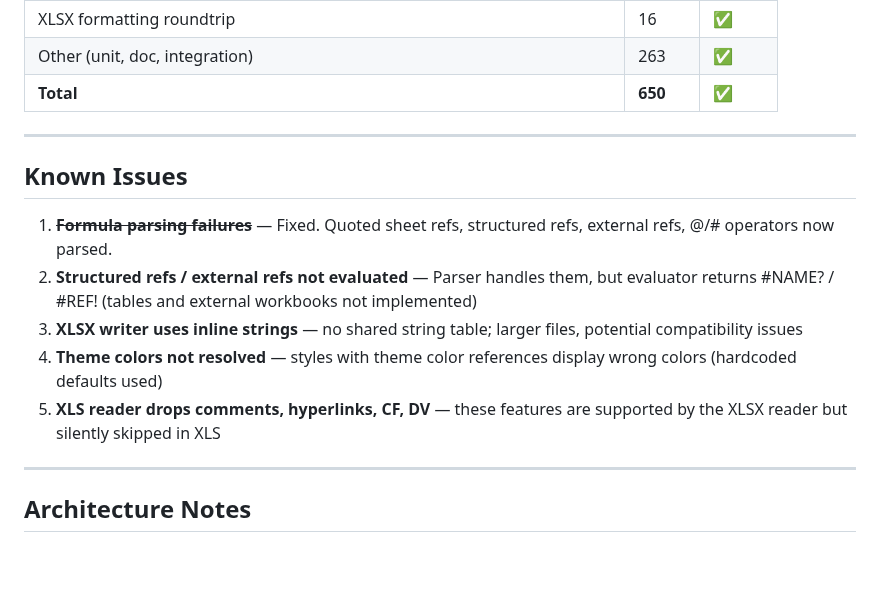
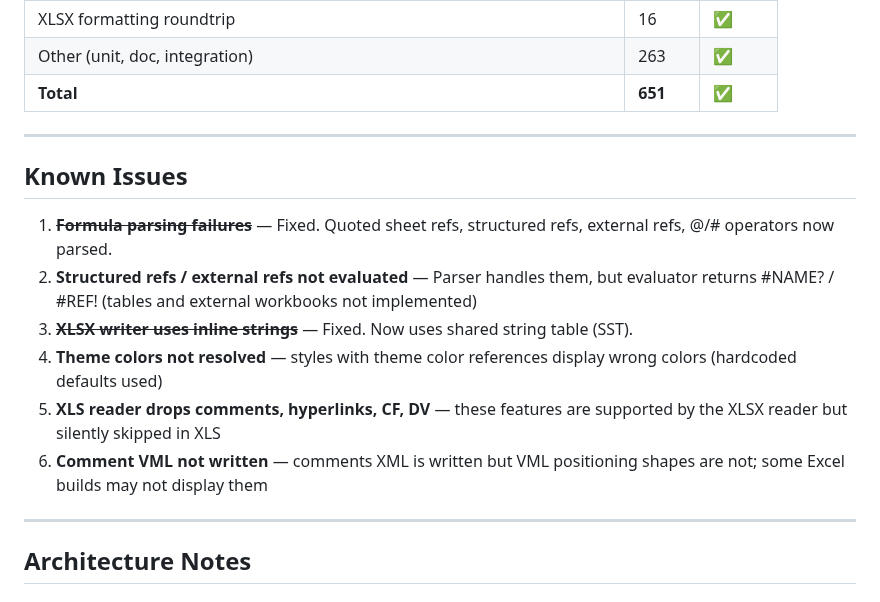
Before and after one commit to guseggert/duke-sheets, a Markdown page: TODO.md, the part around one of its changes. Drawn GitHub-style; blank space fills up the shorter version.

```diff
--- a/TODO.md
+++ b/TODO.md
@@ -332,7 +334,7 @@ See `FUNCTIONS.md` for the complete tracking list. High-priority gaps:
 | E2E via Excel COM (XLSX) | 59 | ✅ |
 | XLSX formatting roundtrip | 16 | ✅ |
 | Other (unit, doc, integration) | 263 | ✅ |
-| **Total** | **650** | ✅ |
+| **Total** | **651** | ✅ |
 
 ---
 
@@ -340,9 +342,10 @@ See `FUNCTIONS.md` for the complete tracking list. High-priority gaps:
 
 1. ~~**Formula parsing failures**~~ — Fixed. Quoted sheet refs, structured refs, external refs, @/# operators now parsed.
 2. **Structured refs / external refs not evaluated** — Parser handles them, but evaluator returns #NAME? / #REF! (tables and external workbooks not implemented)
-3. **XLSX writer uses inline strings** — no shared string table; larger files, potential compatibility issues
+3. ~~**XLSX writer uses inline strings**~~ — Fixed. Now uses shared string table (SST).
 4. **Theme colors not resolved** — styles with theme color references display wrong colors (hardcoded defaults used)
 5. **XLS reader drops comments, hyperlinks, CF, DV** — these features are supported by the XLSX reader but silently skipped in XLS
+6. **Comment VML not written** — comments XML is written but VML positioning shapes are not; some Excel builds may not display them
 
 ---
 
```
Also changed, not shown: other parts of TODO.md (+18 -16 lines).
